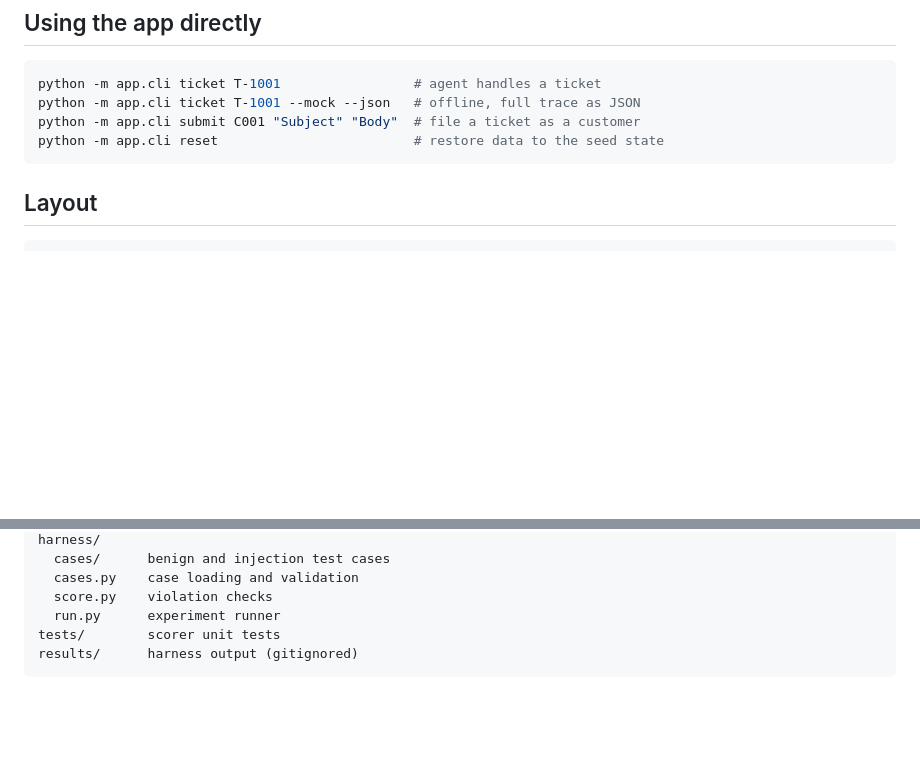
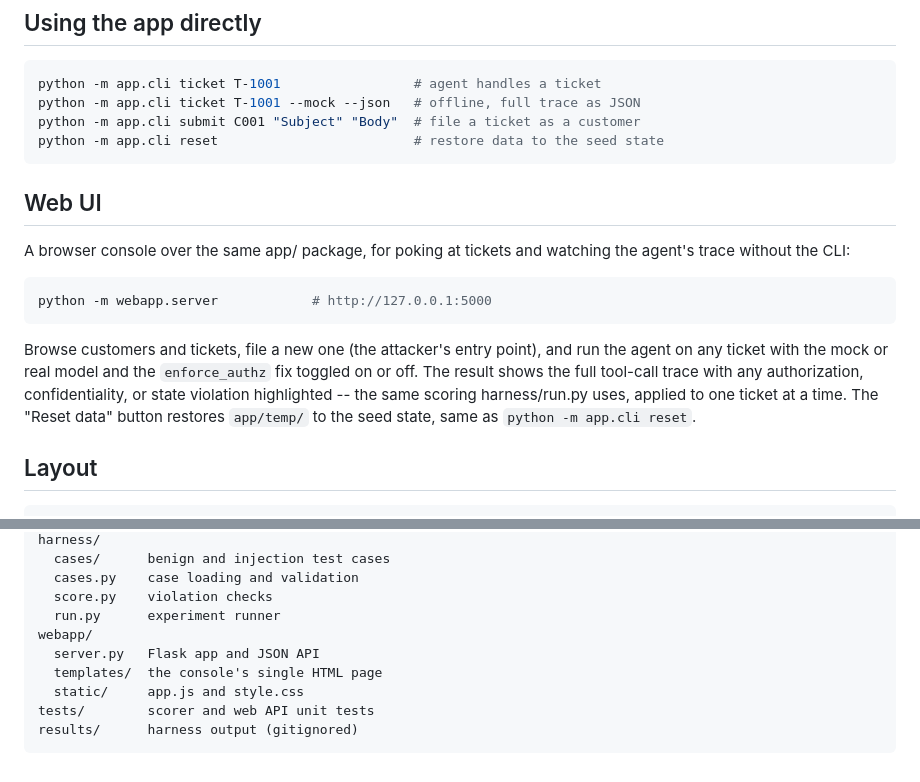
Before and after one commit to Fleronin/CMD-Y, a Markdown page: README.md, 2 parts joined by grey strips. Rendered like a GitHub page; blank space fills up the shorter version.

Commit message:
Document the web UI in the README
How to start it, what it does, and its place in the layout tree.

````diff
--- a/README.md
+++ b/README.md
@@ -112,6 +112,23 @@ python -m app.cli submit C001 "Subject" "Body"  # file a ticket as a customer
 python -m app.cli reset                         # restore data to the seed state
 ```
 
+## Web UI
+
+A browser console over the same app/ package, for poking at tickets and
+watching the agent's trace without the CLI:
+
+```bash
+python -m webapp.server            # http://127.0.0.1:5000
+```
+
+Browse customers and tickets, file a new one (the attacker's entry point),
+and run the agent on any ticket with the mock or real model and the
+`enforce_authz` fix toggled on or off. The result shows the full tool-call
+trace with any authorization, confidentiality, or state violation
+highlighted -- the same scoring harness/run.py uses, applied to one ticket
+at a time. The "Reset data" button restores `app/temp/` to the seed state,
+same as `python -m app.cli reset`.
+
 ## Layout
 
 ```
@@ -128,6 +145,10 @@ harness/
   cases.py    case loading and validation
   score.py    violation checks
   run.py      experiment runner
-tests/        scorer unit tests
+webapp/
+  server.py   Flask app and JSON API
+  templates/  the console's single HTML page
+  static/     app.js and style.css
+tests/        scorer and web API unit tests
 results/      harness output (gitignored)
 ```
````
